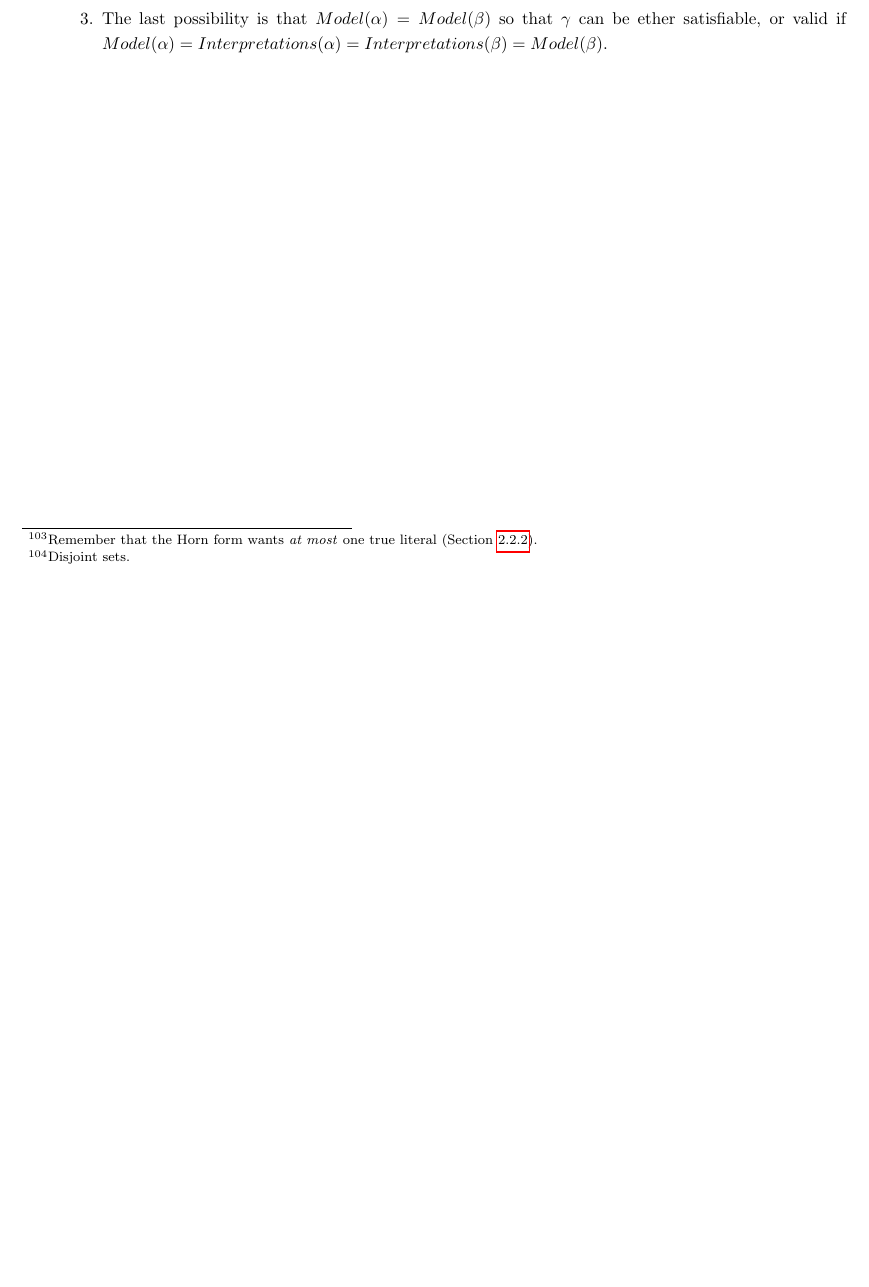
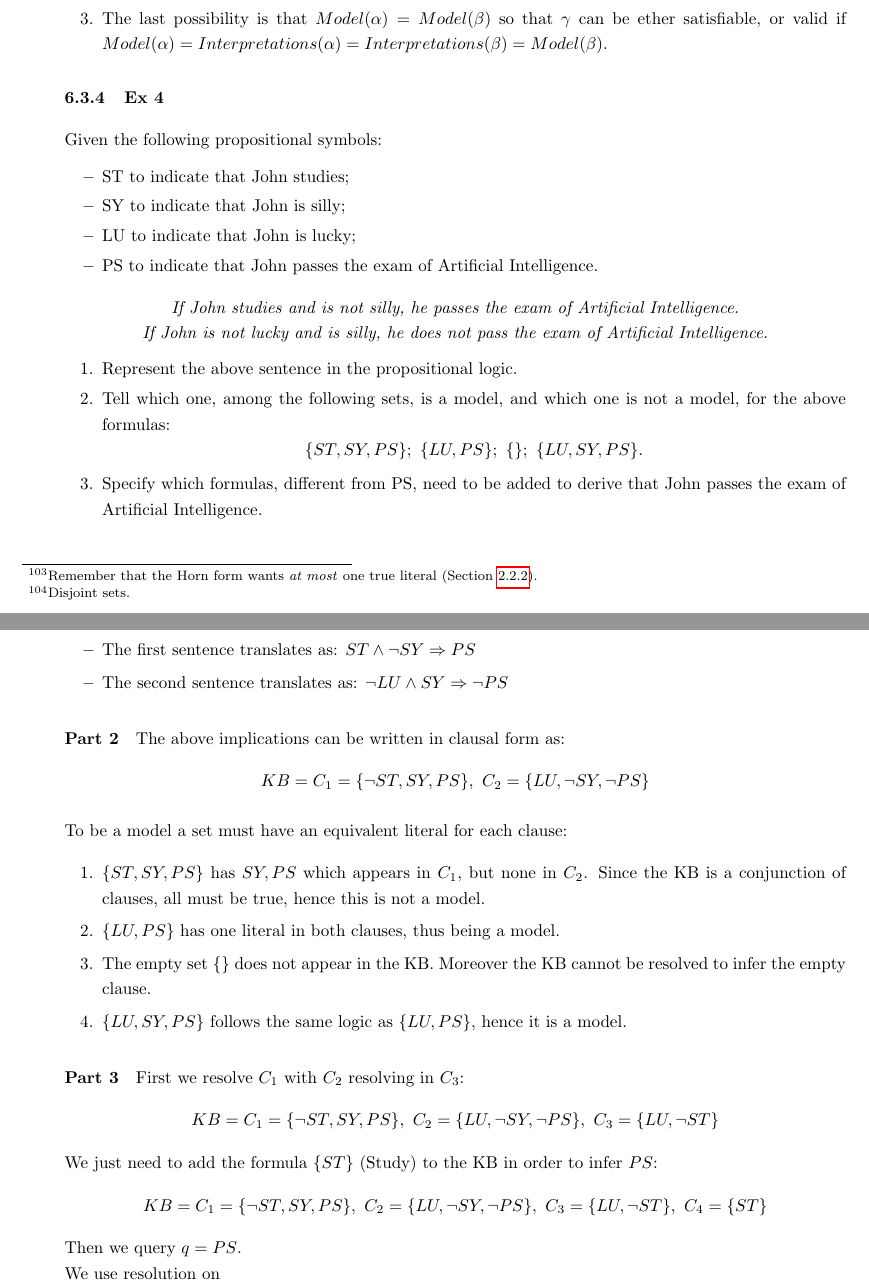
Before and after one commit to nicofirst1/AI_notes, a LaTeX paper (Knowledge Representation/kr_summary.tex): part of page 52 of 52 before the commit and two parts of pages 52 and 53 of 53 after it, the two joined at a grey line, cut so that both start at the same text, the shorter picture padded with empty space. The pictures show the PDF file Knowledge Representation/kr_summary.pdf that the author committed with the source.

Commit message:
add ex 3

```diff
--- a/Knowledge Representation/kr_summary.tex
+++ b/Knowledge Representation/kr_summary.tex
@@ -1783,5 +1783,54 @@ We can have three possibilities for this models:
 \item The last possibility is that  $Model(\alpha)= Model(\beta)$ so that $\gamma$ can be ether satisfiable, or valid if $Model(\alpha)=Interpretations(\alpha)=Interpretations(\beta)=Model(\beta)$.
 \end{enumerate}
 
+\subsubsection{Ex 4}
+Given the following propositional symbols:
+\begin{itemize}
+\item ST to indicate that John studies;
+\item SY to indicate that John is silly;
+\item LU to indicate that John is lucky;
+\item PS to indicate that John passes the exam of Artificial Intelligence.
+\end{itemize}
+\begin{center}
+\textit{If John studies and is not silly, he passes the exam of Artificial Intelligence.\\
+If John is not lucky and is silly, he does not pass the exam of Artificial Intelligence.}
+\end{center}
+
+\begin{enumerate}
+\item Represent the above sentence in the propositional logic.
+\item Tell which one, among the following sets, is a model, and which one is not a model, for the above formulas:
+\[\lbrace ST,SY,PS\rbrace;\ \lbrace LU,PS\rbrace;\ \lbrace \rbrace;\ \lbrace LU,SY,PS\rbrace.\]
+\item Specify which formulas, different from PS, need to be added to derive that John passes the exam of Artificial Intelligence.
+\end{enumerate}
+
+\paragraph{Part 1}
+\begin{itemize}
+\item The first sentence translates as: $ST \wedge \neg SY \Rightarrow PS$
+\item The second sentence translates as: $\neg LU \wedge SY \Rightarrow \neg PS$
+\end{itemize}
+
+\paragraph{Part 2}
+The above implications can be written in clausal form as:
+\[KB=C_1=\lbrace \neg ST, SY, PS \rbrace,\ C_2=\lbrace LU, \neg SY, \neg PS \rbrace\]
+
+
+To be a model a set must have an equivalent literal for each clause:
+
+
+\begin{enumerate}
+
+\item $\lbrace ST,SY,PS\rbrace$ has $SY,PS$ which appears in $C_1$, but none in $C_2$. Since the KB is a conjunction of clauses, all must be true, hence this is not a model.
+\item $\lbrace LU,PS\rbrace$ has one literal in both clauses, thus being a model.
+\item The empty set $\lbrace \rbrace$ does not appear in the KB. Moreover the KB cannot be resolved  to infer the empty clause.
+\item $ \lbrace LU,SY,PS\rbrace$ follows the same logic as $\lbrace LU,PS\rbrace$, hence it is a model.
+\end{enumerate}
+
+\paragraph{Part 3}
+First we resolve $C_1$ with $C_2$ resolving in $C_3$:
+\[KB=C_1=\lbrace \neg ST, SY, PS \rbrace,\ C_2=\lbrace LU, \neg SY, \neg PS \rbrace,\ C_3=\lbrace LU, \neg ST \rbrace\]
+We just need to add the formula $\lbrace ST ,\neg SY \rbrace$  to the KB in order to infer $PS$:
+\[KB=C_1=\lbrace \neg ST, SY, PS \rbrace,\ C_2=\lbrace LU, \neg SY, \neg PS \rbrace,\ C_3=\lbrace LU, \neg ST \rbrace,\ C_4=\lbrace ST, \neg SY\rbrace\]
+Then we query $q=PS$.\\
+We use resolution on $C_4$ and $C_1$ resulting in $C_5=\lbrace PS \rbrace$, then we resolve with the query to get the empty clause, thus we can infer $PS$ from the $KB$.
 
 \end{document}
```
Also changed, not shown: Knowledge Representation/kr_summary.pdf.
